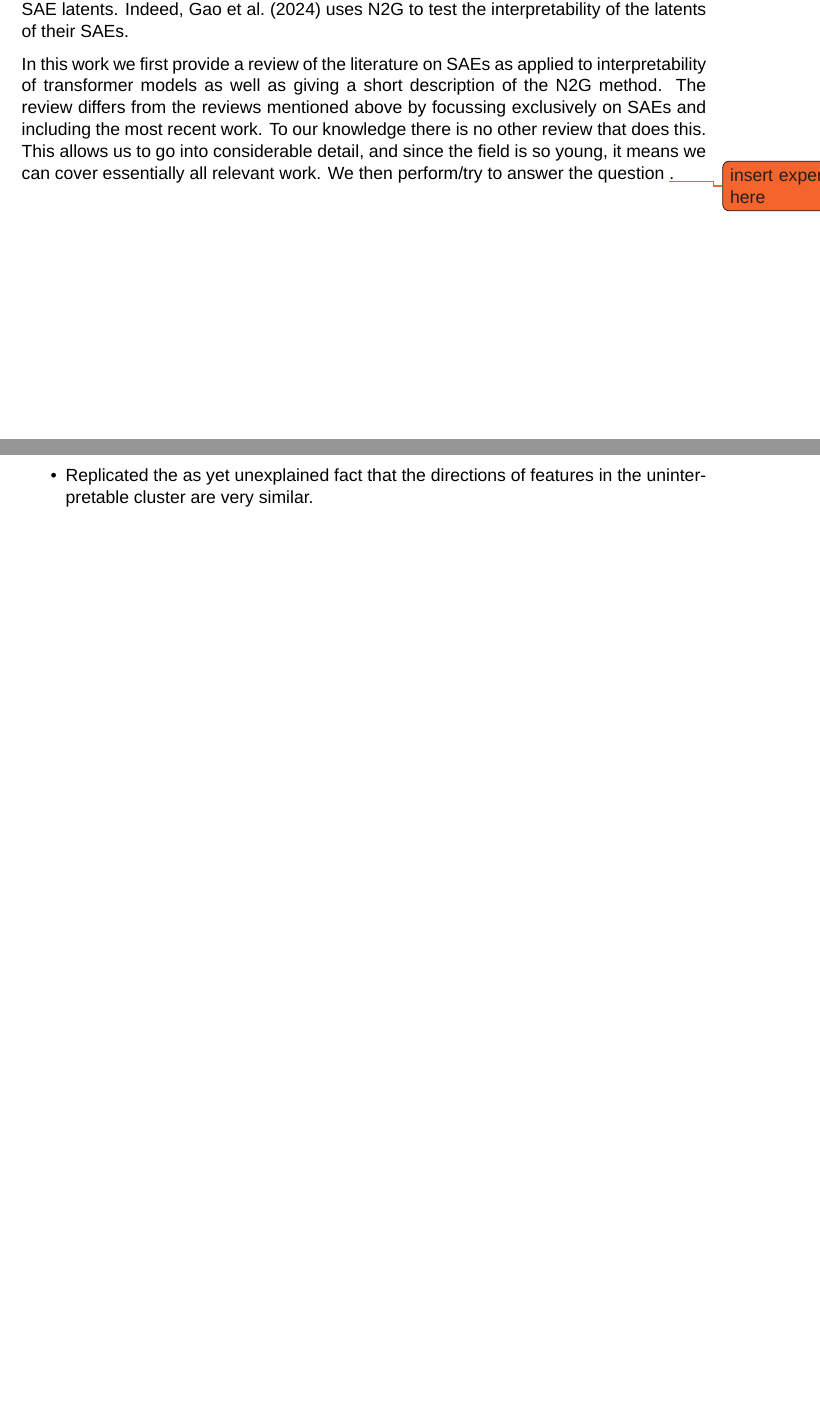
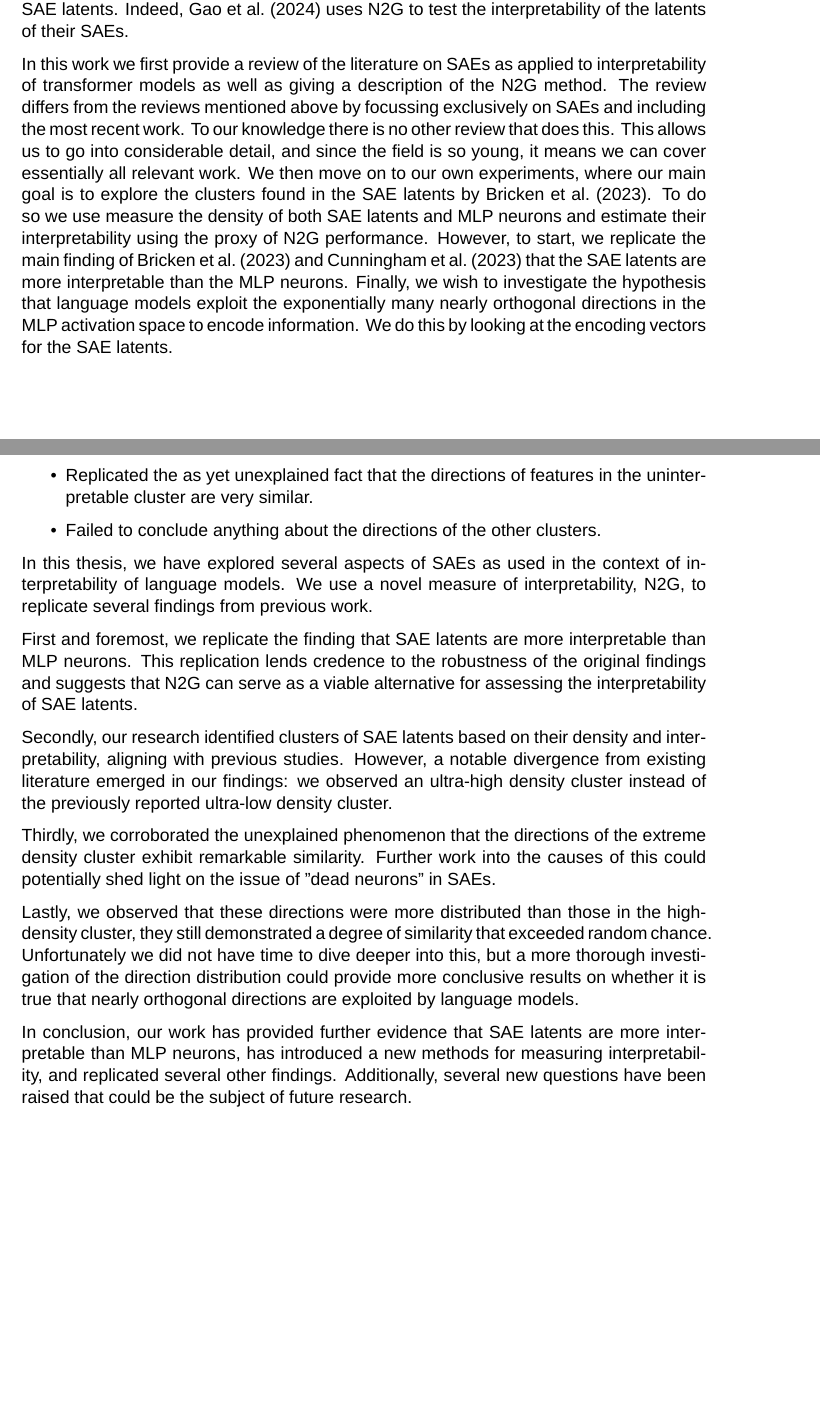
Before and after one commit to albertsgarde/thesis, a LaTeX thesis (report/main.tex, which reads report/chapters/conclusion.tex, report/chapters/introduction.tex): two parts of pages 9 and 33 of 40, joined at a grey line, cut so that both start at the same text, the shorter picture padded with empty space. Compiled offline with XeLaTeX; a missing font is replaced by an installed copy or a similar font.

Commit message:
:fountain_pen: Conclusion first draft

```diff
--- a/report/chapters/conclusion.tex
+++ b/report/chapters/conclusion.tex
@@ -1,5 +1,25 @@
+
 \begin{itemize}
     \item Replicated the main results of original articles with a new measure of interpretability.
     \item Replicated clusters in SAE latents based on density and interpretability, but found a ultra high density cluster instead of an ultra low density cluster.
     \item Replicated the as yet unexplained fact that the directions of features in the uninterpretable cluster are very similar.
+    \item Failed to conclude anything about the directions of the other clusters.
 \end{itemize}
+
+In this thesis, we have explored several aspects of SAEs as used in the context of interpretability of language models.
+We use a novel measure of interpretability, N2G, to replicate several findings from previous work.
+
+First and foremost, we replicate the finding that SAE latents are more interpretable than MLP neurons.
+This replication lends credence to the robustness of the original findings and suggests that N2G can serve as a viable alternative for assessing the interpretability of SAE latents.
+
+Secondly, our research identified clusters of SAE latents based on their density and interpretability, aligning with previous studies.
+However, a notable divergence from existing literature emerged in our findings: we observed an ultra-high density cluster instead of the previously reported ultra-low density cluster.
+
+Thirdly, we corroborated the unexplained phenomenon that the directions of the extreme density cluster exhibit remarkable similarity.
+Further work into the causes of this could potentially shed light on the issue of "dead neurons" in SAEs.
+
+Lastly, we observed that these directions were more distributed than those in the high-density cluster, they still demonstrated a degree of similarity that exceeded random chance.
+Unfortunately we did not have time to dive deeper into this, but a more thorough investigation of the direction distribution could provide more conclusive results on whether it is true that nearly orthogonal directions are exploited by language models.
+
+In conclusion, our work has provided further evidence that SAE latents are more interpretable than MLP neurons, has introduced a new methods for measuring interpretability, and replicated several other findings.
+Additionally, several new questions have been raised that could be the subject of future research.
--- a/report/chapters/introduction.tex
+++ b/report/chapters/introduction.tex
@@ -15,8 +15,12 @@ In this work, we focus on these along with the N2G (Neuron2Graph) \parencite{foo
 This is an interesting combination, since if SAEs truly do provide more interpretable features and N2G truly does provide a useful representation of feature behaviour, we would expect this to be reflected when comparing N2G graphs for individual neurons against those for SAE latents.
 Indeed, \textcite{gao_scaling_2024} uses N2G to test the interpretability of the latents of their SAEs.
 
-In this work we first provide a review of the literature on SAEs as applied to interpretability of transformer models as well as giving a short description of the N2G method.
+In this work we first provide a review of the literature on SAEs as applied to interpretability of transformer models as well as giving a description of the N2G method.
 The review differs from the reviews mentioned above by focussing exclusively on SAEs and including the most recent work.
 To our knowledge there is no other review that does this.
 This allows us to go into considerable detail, and since the field is so young, it means we can cover essentially all relevant work.
-We then perform/try to answer the question \todo{insert experiment here}.
+We then move on to our own experiments, where our main goal is to explore the clusters found in the SAE latents by \textcite{bricken_towards_2023}.
+To do so we use measure the density of both SAE latents and MLP neurons and estimate their interpretability using the proxy of N2G performance.
+However, to start, we replicate the main finding of \textcite{bricken_towards_2023} and \textcite{cunningham_sparse_2023} that the SAE latents are more interpretable than the MLP neurons.
+Finally, we wish to investigate the hypothesis that language models exploit the exponentially many nearly orthogonal directions in the MLP activation space to encode information.
+We do this by looking at the encoding vectors for the SAE latents.
```
Also changed, not shown: report/chapters/discussion.tex (+9 -18 lines), report/chapters/results.tex (+2 -4 lines), report/chapters/theory.tex (+1 -1 lines), report/chapters/theory/sae.tex (+1 -1 lines), 1 other file.
